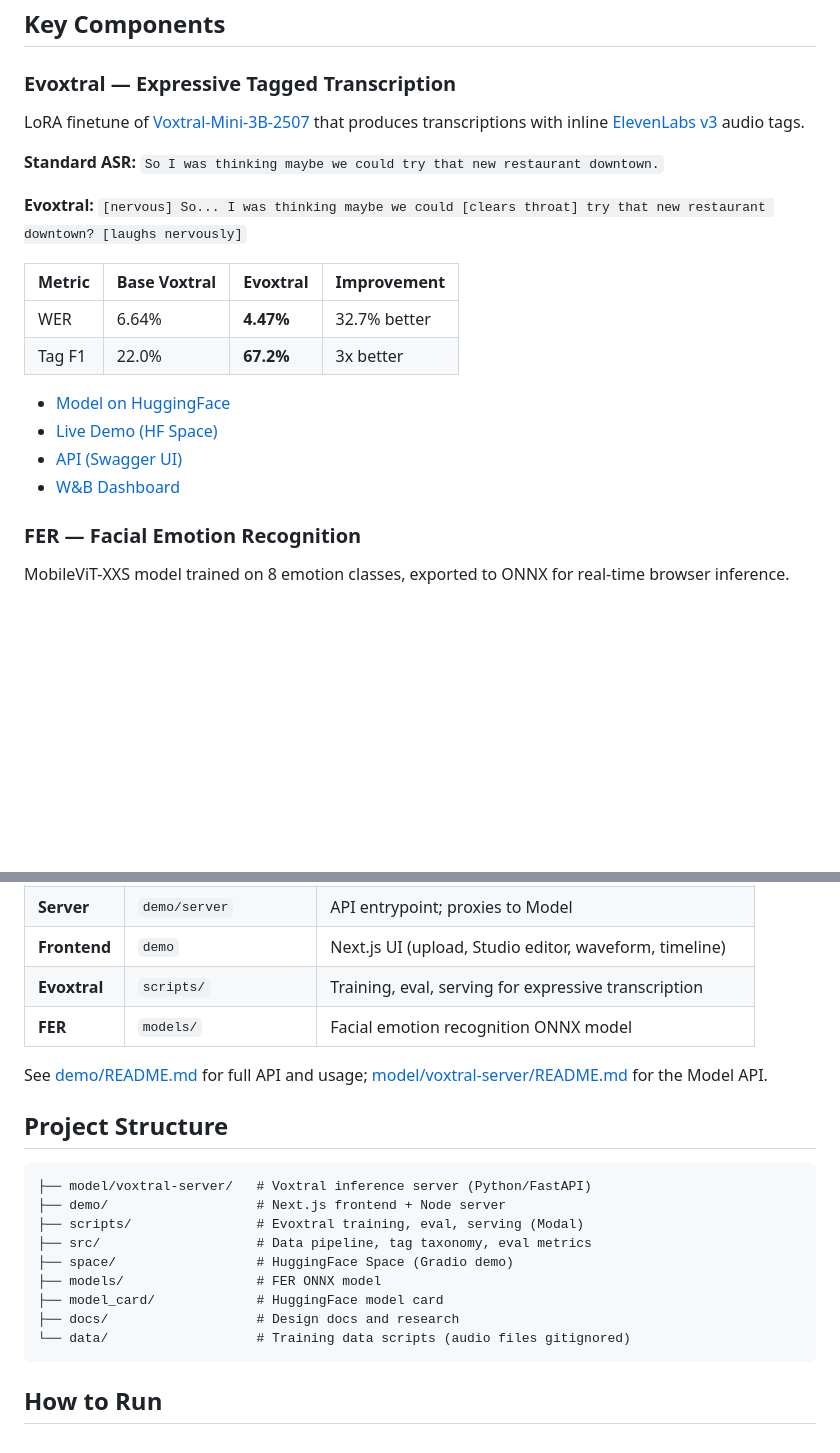
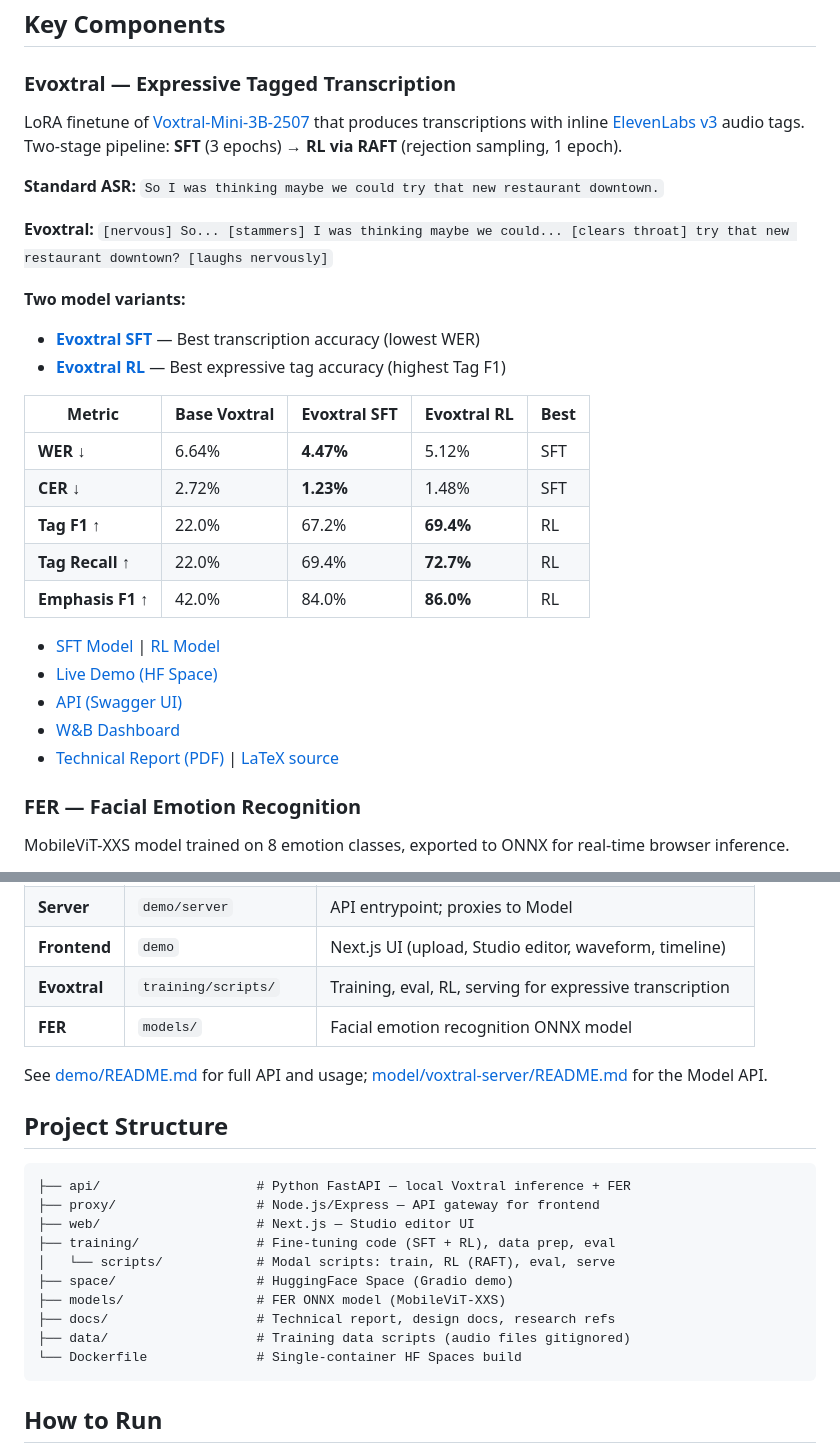
Before and after one commit to aytoast/ser, a Markdown page: README.md, 2 parts joined by grey strips. GitHub-like rendering; blank space fills up the shorter version.

Commit message:
docs: update README with RL results, both model variants, and technical report
Co-Authored-By: Claude Opus 4.6 <noreply@anthropic.com>

````diff
--- a/README.md
+++ b/README.md
@@ -18,21 +18,29 @@ Ethos Studio is a full-stack emotional speech recognition platform combining rea
 
 ### Evoxtral — Expressive Tagged Transcription
 
-LoRA finetune of [Voxtral-Mini-3B-2507](https://huggingface.co/mistralai/Voxtral-Mini-3B-2507) that produces transcriptions with inline [ElevenLabs v3](https://elevenlabs.io/docs/api-reference/text-to-speech) audio tags.
+LoRA finetune of [Voxtral-Mini-3B-2507](https://huggingface.co/mistralai/Voxtral-Mini-3B-2507) that produces transcriptions with inline [ElevenLabs v3](https://elevenlabs.io/docs/api-reference/text-to-speech) audio tags. Two-stage pipeline: **SFT** (3 epochs) → **RL via RAFT** (rejection sampling, 1 epoch).
 
 **Standard ASR:** `So I was thinking maybe we could try that new restaurant downtown.`
 
-**Evoxtral:** `[nervous] So... I was thinking maybe we could [clears throat] try that new restaurant downtown? [laughs nervously]`
+**Evoxtral:** `[nervous] So... [stammers] I was thinking maybe we could... [clears throat] try that new restaurant downtown? [laughs nervously]`
 
-| Metric | Base Voxtral | Evoxtral | Improvement |
-|--------|-------------|----------|-------------|
-| WER | 6.64% | **4.47%** | 32.7% better |
-| Tag F1 | 22.0% | **67.2%** | 3x better |
+**Two model variants:**
+- **[Evoxtral SFT](https://huggingface.co/YongkangZOU/evoxtral-lora)** — Best transcription accuracy (lowest WER)
+- **[Evoxtral RL](https://huggingface.co/YongkangZOU/evoxtral-rl)** — Best expressive tag accuracy (highest Tag F1)
 
-- [Model on HuggingFace](https://huggingface.co/YongkangZOU/evoxtral-lora)
+| Metric | Base Voxtral | Evoxtral SFT | Evoxtral RL | Best |
+|--------|-------------|-------------|------------|------|
+| **WER** ↓ | 6.64% | **4.47%** | 5.12% | SFT |
+| **CER** ↓ | 2.72% | **1.23%** | 1.48% | SFT |
+| **Tag F1** ↑ | 22.0% | 67.2% | **69.4%** | RL |
+| **Tag Recall** ↑ | 22.0% | 69.4% | **72.7%** | RL |
+| **Emphasis F1** ↑ | 42.0% | 84.0% | **86.0%** | RL |
+
+- [SFT Model](https://huggingface.co/YongkangZOU/evoxtral-lora) | [RL Model](https://huggingface.co/YongkangZOU/evoxtral-rl)
 - [Live Demo (HF Space)](https://huggingface.co/spaces/YongkangZOU/evoxtral)
 - [API (Swagger UI)](https://yongkang-zou1999--evoxtral-api-evoxtralmodel-web.modal.run/docs)
 - [W&B Dashboard](https://wandb.ai/yongkang-zou-ai/evoxtral)
+- [Technical Report (PDF)](Evoxtral%20Technical%20Report.pdf) | [LaTeX source](docs/technical_report.tex)
 
 ### FER — Facial Emotion Recognition
 
@@ -58,7 +66,7 @@ Browser (port 3030)  →  Server layer (Node, :3000)  →  Model layer (Python,
 | **Model** | `model/voxtral-server` | Voxtral inference, VAD segmentation, emotion analysis |
 | **Server** | `demo/server` | API entrypoint; proxies to Model |
 | **Frontend** | `demo` | Next.js UI (upload, Studio editor, waveform, timeline) |
-| **Evoxtral** | `scripts/` | Training, eval, serving for expressive transcription |
+| **Evoxtral** | `training/scripts/` | Training, eval, RL, serving for expressive transcription |
 | **FER** | `models/` | Facial emotion recognition ONNX model |
 
 See [demo/README.md](demo/README.md) for full API and usage; [model/voxtral-server/README.md](model/voxtral-server/README.md) for the Model API.
@@ -66,15 +74,16 @@ See [demo/README.md](demo/README.md) for full API and usage; [model/voxtral-serv
 ## Project Structure
 
 ```
-├── model/voxtral-server/   # Voxtral inference server (Python/FastAPI)
-├── demo/                   # Next.js frontend + Node server
-├── scripts/                # Evoxtral training, eval, serving (Modal)
-├── src/                    # Data pipeline, tag taxonomy, eval metrics
+├── api/                    # Python FastAPI — local Voxtral inference + FER
+├── proxy/                  # Node.js/Express — API gateway for frontend
+├── web/                    # Next.js — Studio editor UI
+├── training/               # Fine-tuning code (SFT + RL), data prep, eval
+│   └── scripts/            # Modal scripts: train, RL (RAFT), eval, serve
 ├── space/                  # HuggingFace Space (Gradio demo)
-├── models/                 # FER ONNX model
-├── model_card/             # HuggingFace model card
-├── docs/                   # Design docs and research
-└── data/                   # Training data scripts (audio files gitignored)
+├── models/                 # FER ONNX model (MobileViT-XXS)
+├── docs/                   # Technical report, design docs, research refs
+├── data/                   # Training data scripts (audio files gitignored)
+└── Dockerfile              # Single-container HF Spaces build
 ```
 
 ## How to Run
````
Also changed, not shown: other parts of README.md (+5 -4 lines).
